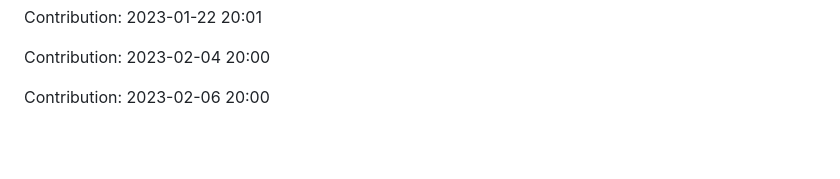
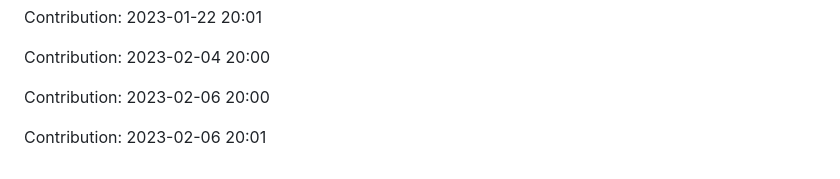
Before and after one commit to prodev08/VueTube-main, a Markdown page: README.md, the part around the change. GitHub-like rendering; blank space fills up the shorter version.

Commit message:
"Contribution: 2023-02-06 20:01"

```diff
--- a/README.md
+++ b/README.md
@@ -221,3 +221,5 @@ Contribution: 2023-01-22 20:01
 Contribution: 2023-02-04 20:00
 
 Contribution: 2023-02-06 20:00
+
+Contribution: 2023-02-06 20:01
```
